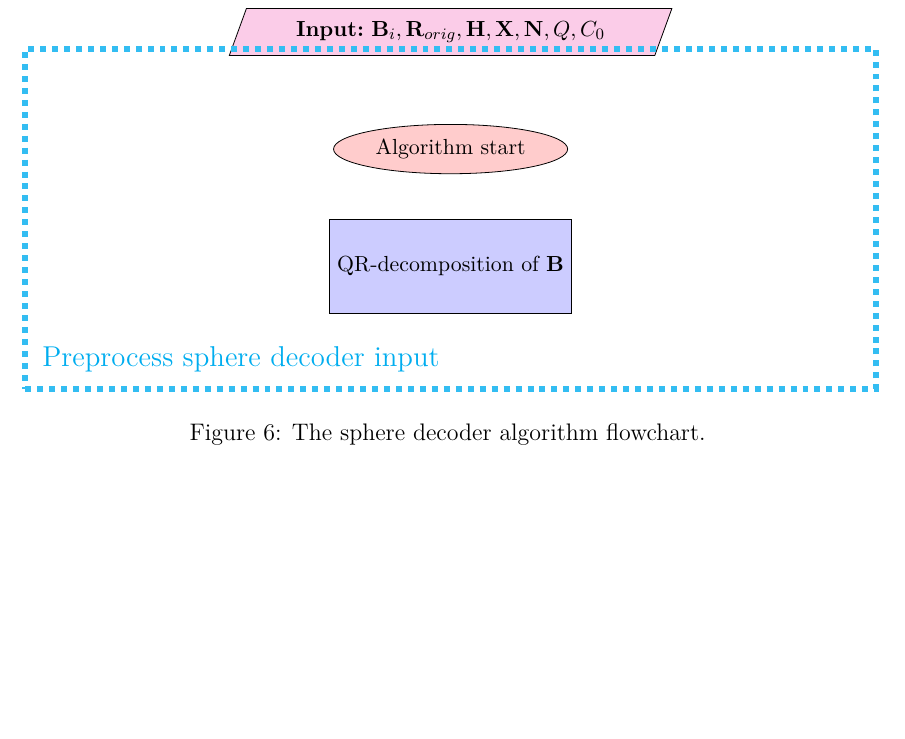
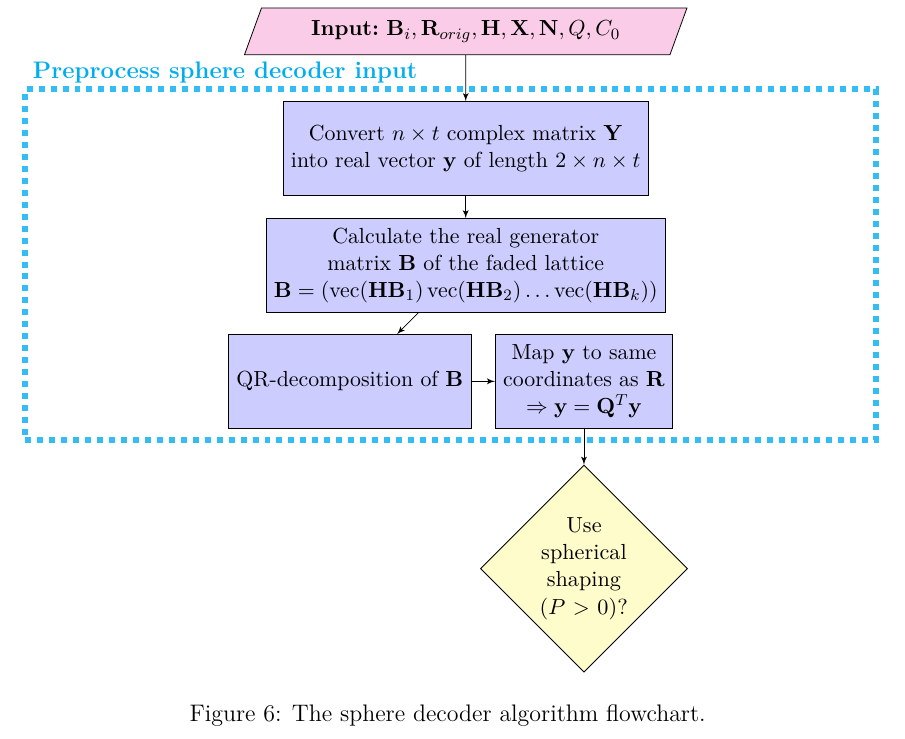
Before and after one commit to Hyper5phere/sphere-decoder, a LaTeX thesis (docs/report.tex): part of page 15 of 25, cut so that both start at the same text, the shorter picture padded with empty space. Compiled offline with pdfLaTeX; a LaTeX package or settings file that is missing is left out.

Commit message:
started sphdec flowchart

```diff
--- a/docs/report.tex
+++ b/docs/report.tex
@@ -460,12 +460,20 @@ The sphere decoder algorithm used by the program is a modification of the Schnor
 \centering
 \begin{tikzpicture}[node distance = 5em, auto]
 	% Place nodes
-	\node [cloud, align=center] (start) {Algorithm start};
-	\node [trapez, align=center, above of=start] (input) {\textbf{Input:} $\mathbf{B}_i, \textbf{R}_{orig}, \textbf{H}, \textbf{X}, \textbf{N}, Q, C_0$};
-	\node [block, align=center, below of=start] (qr) {QR-decomposition of $\mathbf{B}$};
-	\node [frame,fit=(start)(qr)] (cyan) {};
-	\node [anchor=south west, font=\large\color{cyan}, xshift=0.5em, yshift=0.5em] at (cyan.south west){Preprocess sphere decoder input};
+	\node [trapez, align=center] (input) {\textbf{Input:} $\mathbf{B}_i, \textbf{R}_{orig}, \textbf{H}, \textbf{X}, \textbf{N}, Q, C_0$};
+	\node [block, align=center, below of=input] (start) {Convert $n\times t$ complex matrix $\mathbf{Y}$\\ into real vector $\textbf{y}$ of length $2\times n\times t$};
+	\node [block, align=center, below of=start] (gen) {Calculate the real generator \\ matrix $\textbf{B}$ of the faded lattice \\ $\mathbf{B} = \left(\text{vec}(\textbf{H}\textbf{B}_1) \,\text{vec}(\textbf{H}\textbf{B}_2) \ldots \text{vec}(\textbf{H}\textbf{B}_k)\right)$};
+	\node [block, align=center, below left of=gen, node distance=7em] (qr) {QR-decomposition of $\mathbf{B}$};
+	\node [block, align=center, right of=qr, node distance=10em] (mapy) {Map $\mathbf{y}$ to same \\ coordinates as $\textbf{R}$\\ $\Rightarrow \textbf{y} = \mathbf{Q}^T \textbf{y}$};
+	\node [frame,fit=(start)(qr)(gen)(mapy)] (cyan) {};
+	\node [anchor=south west, font=\color{cyan}\bf, xshift=0.1em, yshift=-0.2em] at (cyan.north west){Preprocess sphere decoder input};
+	\node [decision, below of=mapy, node distance=8em] (choose) {Use spherical shaping ($P > 0$)?};
 	% Draw edges
+    \path [line] (input) -- (start);
+    \path [line] (start) -- (gen);
+    \path [line] (gen) -- (qr);
+    \path [line] (qr) -- (mapy);
+    \path [line] (mapy) -- (choose);
 \end{tikzpicture}
 \caption{The sphere decoder algorithm flowchart.}
 \label{fig:sphdec}
```
Also changed, not shown: docs/report.pdf.
